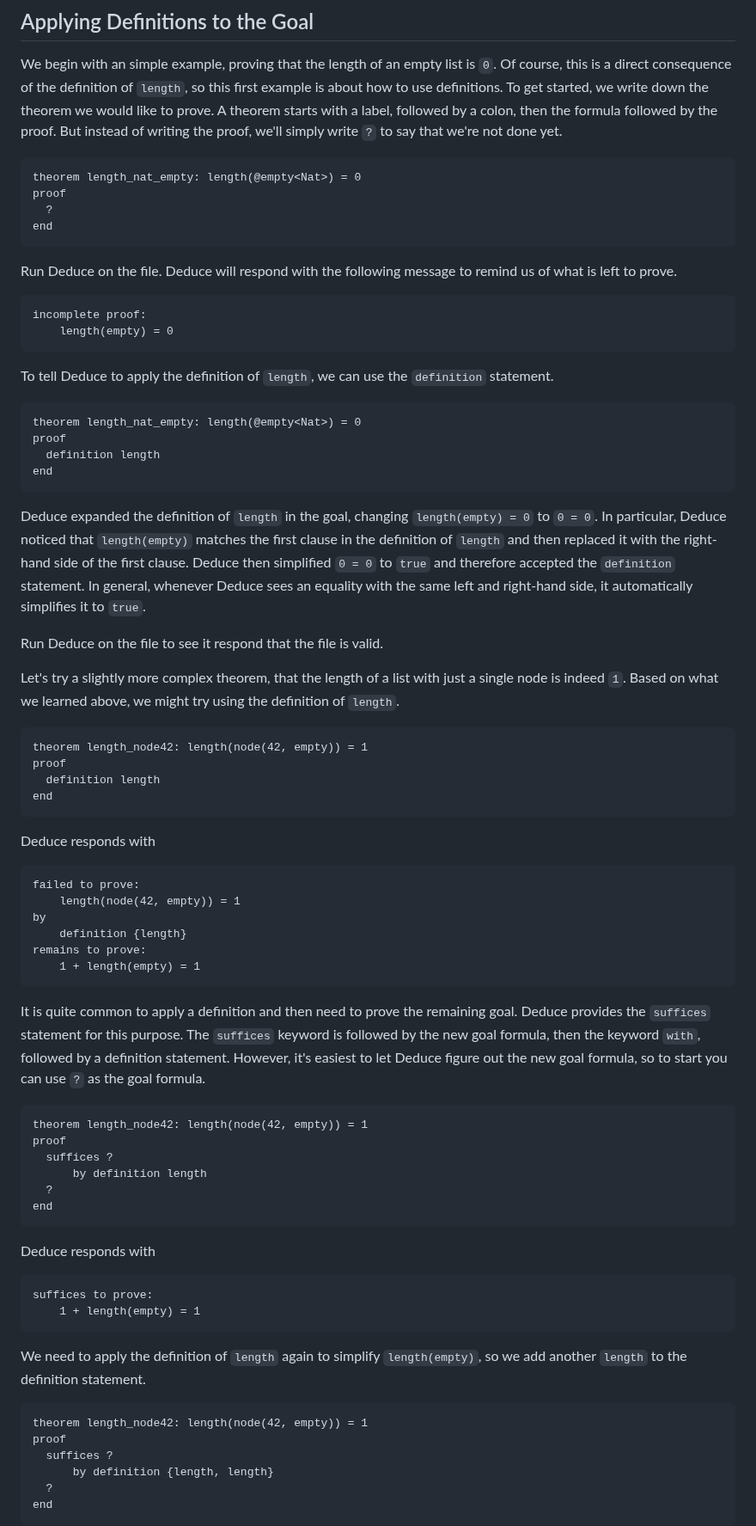
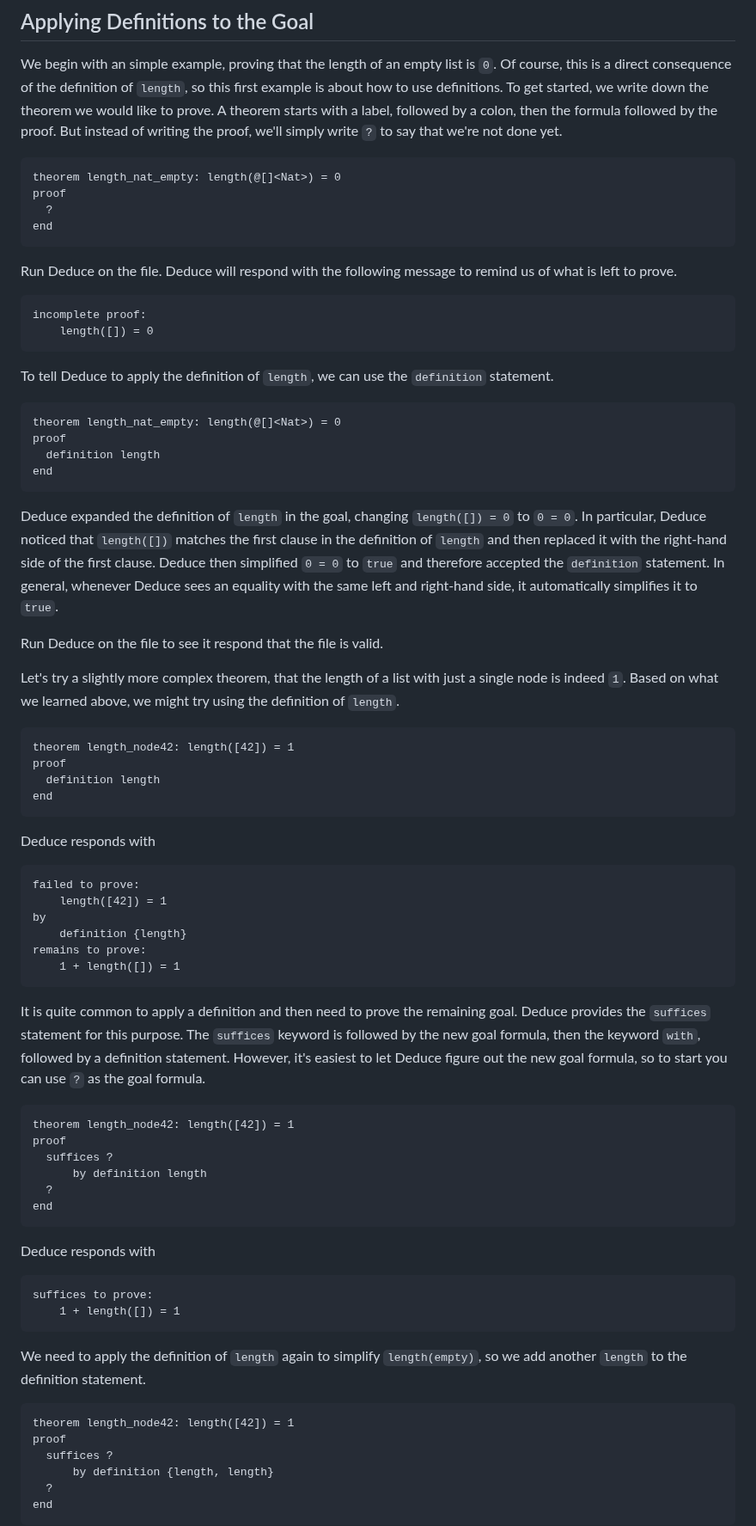
Before and after one commit to jsiek/deduce, a Markdown page: ProofIntro.md, the part around one of its changes. Shown at 86% size. GitHub-like rendering.

````diff
--- a/ProofIntro.md
+++ b/ProofIntro.md
@@ -32,7 +32,7 @@ theorem starts with a label, followed by a colon, then the formula
 followed by the proof. But instead of writing the proof, we'll simply
 write `?` to say that we're not done yet.
 
-    theorem length_nat_empty: length(@empty<Nat>) = 0
+    theorem length_nat_empty: length(@[]<Nat>) = 0
     proof
       ?
     end
@@ -41,21 +41,21 @@ Run Deduce on the file. Deduce will respond with the following message
 to remind us of what is left to prove.
 
     incomplete proof:
-        length(empty) = 0
+        length([]) = 0
 
 To tell Deduce to apply the definition of `length`, we can use
 the `definition` statement.
 
 ```{.deduce #length_nat_empty}
-theorem length_nat_empty: length(@empty<Nat>) = 0
+theorem length_nat_empty: length(@[]<Nat>) = 0
 proof
   definition length
 end
 ```
 
 Deduce expanded the definition of `length` in the goal, changing
-`length(empty) = 0` to `0 = 0`. In particular, Deduce noticed that
-`length(empty)` matches the first clause in the definition of `length`
+`length([]) = 0` to `0 = 0`. In particular, Deduce noticed that
+`length([])` matches the first clause in the definition of `length`
 and then replaced it with the right-hand side of the first
 clause. Deduce then simplified `0 = 0` to `true` and therefore
 accepted the `definition` statement. In general, whenever Deduce sees
@@ -68,7 +68,7 @@ Let's try a slightly more complex theorem, that the length of a list
 with just a single node is indeed `1`. Based on what we learned above,
 we might try using the definition of `length`.
 
-    theorem length_node42: length(node(42, empty)) = 1
+    theorem length_node42: length([42]) = 1
     proof
       definition length
     end
@@ -76,11 +76,11 @@ we might try using the definition of `length`.
 Deduce responds with
 
     failed to prove:
-        length(node(42, empty)) = 1
+        length([42]) = 1
     by
         definition {length}
     remains to prove:
-        1 + length(empty) = 1
+        1 + length([]) = 1
 
 It is quite common to apply a definition and then need to prove the
 remaining goal. Deduce provides the `suffices` statement for this
@@ -89,7 +89,7 @@ then the keyword `with`, followed by a definition statement. However,
 it's easiest to let Deduce figure out the new goal formula, so to
 start you can use `?` as the goal formula.
 
-    theorem length_node42: length(node(42, empty)) = 1
+    theorem length_node42: length([42]) = 1
     proof
       suffices ?
           by definition length
@@ -99,13 +99,13 @@ start you can use `?` as the goal formula.
 Deduce responds with
 
     suffices to prove:
-        1 + length(empty) = 1
+        1 + length([]) = 1
 
 We need to apply the definition of `length` again to simplify
 `length(empty)`, so we add another `length` to the definition
 statement.
 
-    theorem length_node42: length(node(42, empty)) = 1
+    theorem length_node42: length([42]) = 1
     proof
       suffices ?
           by definition {length, length}
````
Also changed, not shown: other parts of ProofIntro.md (+48 -48 lines), FunctionalProgramming.md (+21 -9 lines).
